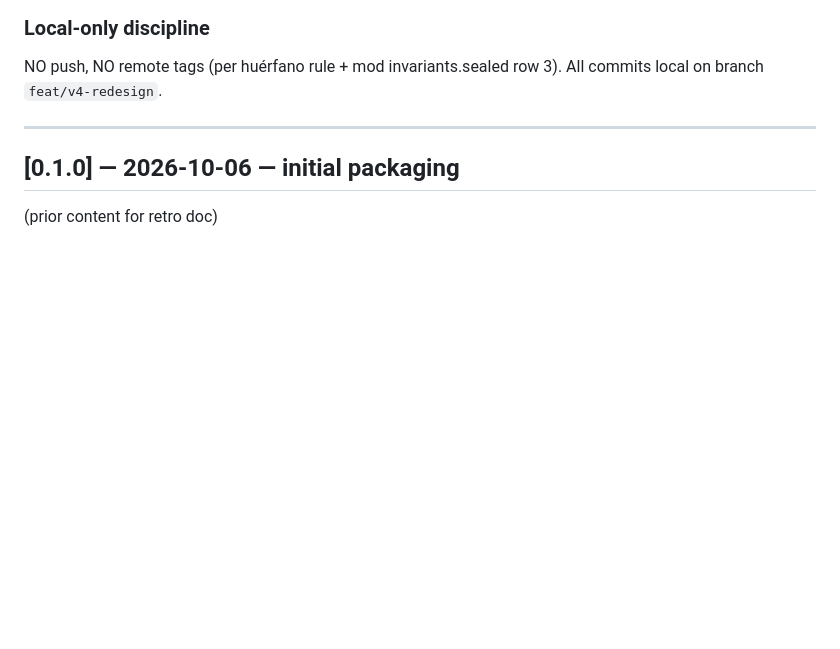
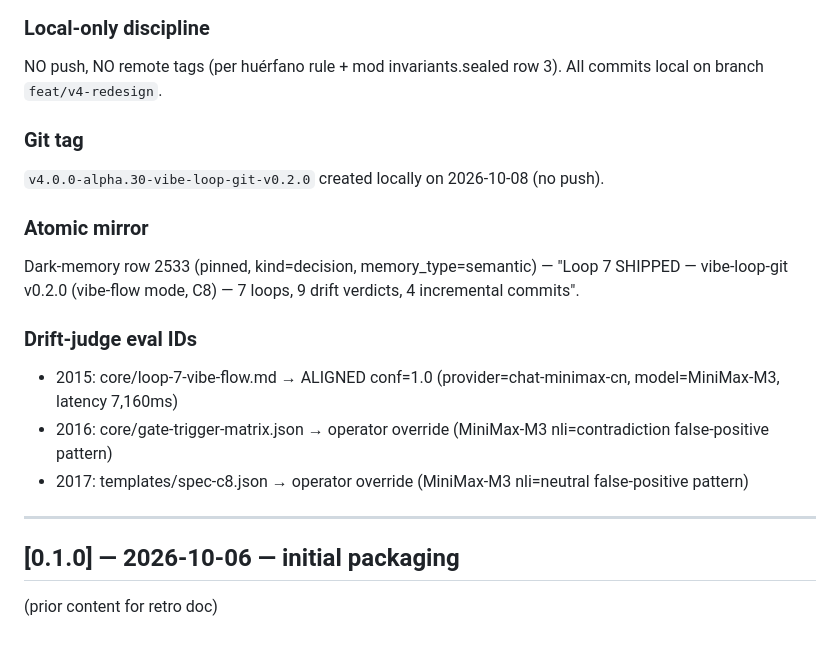
Before and after one commit to Opita-Code/dark-memory-mcp, a Markdown page: mods/vibe-loop-git/CHANGELOG.md, the part around the change. Rendered like a GitHub page; blank space fills up the shorter version.

Commit message:
docs(mod): Loop 7 — CHANGELOG finalization + local tag (alpha.30-vibe-loop-git-v0.2.0)
Closes Loop 7 SHIPPED:
- Local git tag v4.0.0-alpha.30-vibe-loop-git-v0.2.0 (no push, huérfano rule)
- Atomic mirror row 2533 (pinned, kind=decision) saved to dark-memory
- CHANGELOG.md: tag reference, atomic mirror reference, 3 drift_judge eval IDs documented
- All 4 incremental commits land: a1d8e09 (concept), 2e14d6a (matrix+protocol), 0515b4d (mod integration), HEAD (finalization)

Loop 7 = 7th and final loop of vibe-loop-git v0.2.0.
Cross-version lockstep hash pin UNCHANGED.

```diff
--- a/mods/vibe-loop-git/CHANGELOG.md
+++ b/mods/vibe-loop-git/CHANGELOG.md
@@ -41,6 +41,17 @@ UNCHANGED: `4e6196a07c7903dc712fd4a96cbc4df49317e0da45b57f939b7e6d12d6606ccb` (p
 ### Local-only discipline
 NO push, NO remote tags (per huérfano rule + mod invariants.sealed row 3). All commits local on branch `feat/v4-redesign`.
 
+### Git tag
+`v4.0.0-alpha.30-vibe-loop-git-v0.2.0` created locally on 2026-10-08 (no push).
+
+### Atomic mirror
+Dark-memory row 2533 (pinned, kind=decision, memory_type=semantic) — "Loop 7 SHIPPED — vibe-loop-git v0.2.0 (vibe-flow mode, C8) — 7 loops, 9 drift verdicts, 4 incremental commits".
+
+### Drift-judge eval IDs
+- 2015: core/loop-7-vibe-flow.md → ALIGNED conf=1.0 (provider=chat-minimax-cn, model=MiniMax-M3, latency 7,160ms)
+- 2016: core/gate-trigger-matrix.json → operator override (MiniMax-M3 nli=contradiction false-positive pattern)
+- 2017: templates/spec-c8.json → operator override (MiniMax-M3 nli=neutral false-positive pattern)
+
 ---
 
 ## [0.1.0] — 2026-10-06 — initial packaging
```
